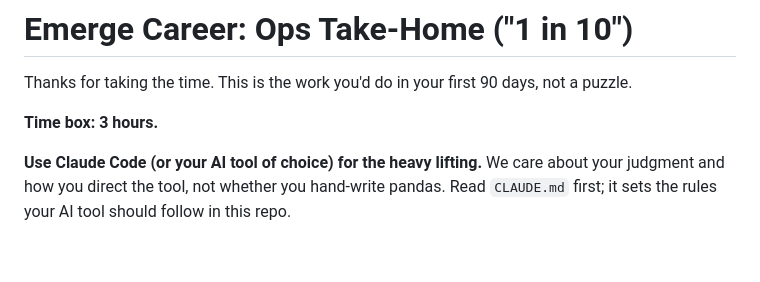
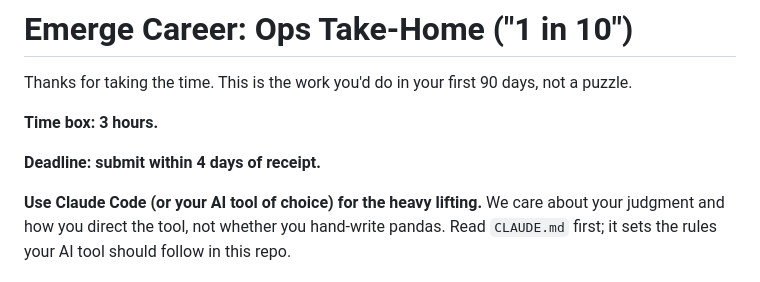
Before and after one commit to fseoh/emerge-ops-take-home, a Markdown page: README.md, the part around the change. Rendered like a GitHub page; blank space fills up the shorter version.

Commit message:
Add 4-day submission deadline
Co-Authored-By: Claude Opus 4.8 (1M context) <noreply@anthropic.com>

```diff
--- a/README.md
+++ b/README.md
@@ -3,6 +3,8 @@
 Thanks for taking the time. This is the work you'd do in your first 90 days, not a puzzle.
 
 **Time box: 3 hours.**
+
+**Deadline: submit within 4 days of receipt.**
 
 **Use Claude Code (or your AI tool of choice) for the heavy lifting.** We care about your judgment and how you direct the tool, not whether you hand-write pandas. Read `CLAUDE.md` first; it sets the rules your AI tool should follow in this repo.
 
```
